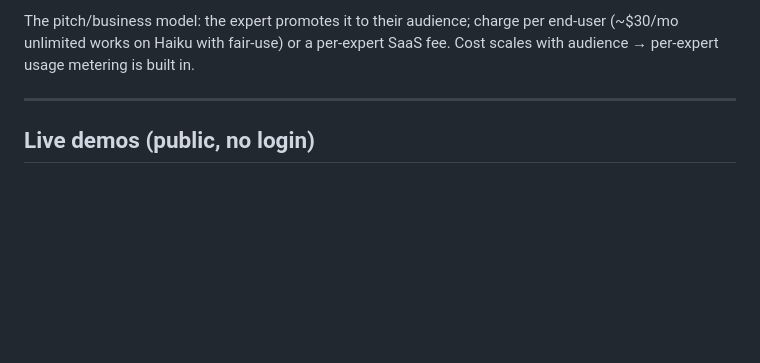
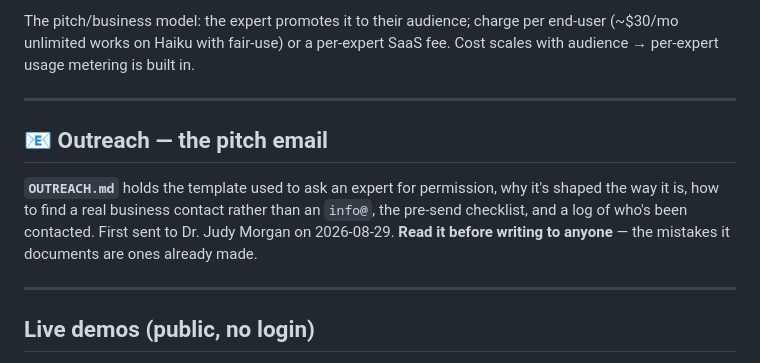
Before and after one commit to kcab77/dog-food-scanner, a Markdown page: expert-platform/CLAUDE.md, the part around the change. GitHub-like rendering; blank space fills up the shorter version.

```diff
--- a/expert-platform/CLAUDE.md
+++ b/expert-platform/CLAUDE.md
@@ -13,6 +13,15 @@ veterinarians Dr. Judy Morgan and Dr. Andrew Jones). One backend, two surfaces:
 The pitch/business model: the expert promotes it to their audience; charge per
 end-user (~$30/mo unlimited works on Haiku with fair-use) or a per-expert SaaS
 fee. Cost scales with audience → per-expert usage metering is built in.
+
+---
+
+## 📧 Outreach — the pitch email
+
+**`OUTREACH.md`** holds the template used to ask an expert for permission, why it's shaped
+the way it is, how to find a real business contact rather than an `info@`, the pre-send
+checklist, and a log of who's been contacted. First sent to Dr. Judy Morgan on 2026-08-29.
+**Read it before writing to anyone** — the mistakes it documents are ones already made.
 
 ---
 
```
Also changed, not shown: expert-platform/OUTREACH.md (added, +180 -0 lines).
